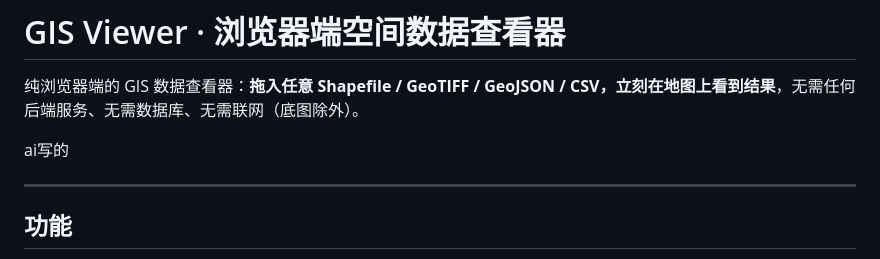
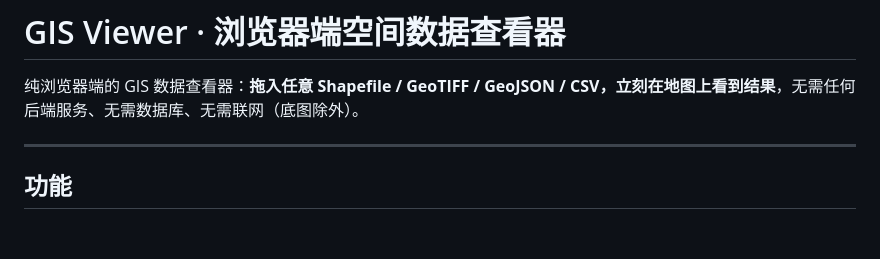
Before and after one commit to zyhzjj/gis-viewer, a Markdown page: README.md, the part around the change. GitHub-like rendering; blank space fills up the shorter version.

Commit message:
docs: remove AI note

```diff
--- a/README.md
+++ b/README.md
@@ -1,8 +1,6 @@
 # GIS Viewer · 浏览器端空间数据查看器
 
 纯浏览器端的 GIS 数据查看器：**拖入任意 Shapefile / GeoTIFF / GeoJSON / CSV，立刻在地图上看到结果**，无需任何后端服务、无需数据库、无需联网（底图除外）。
-
-ai写的
 
 ---
 
```
